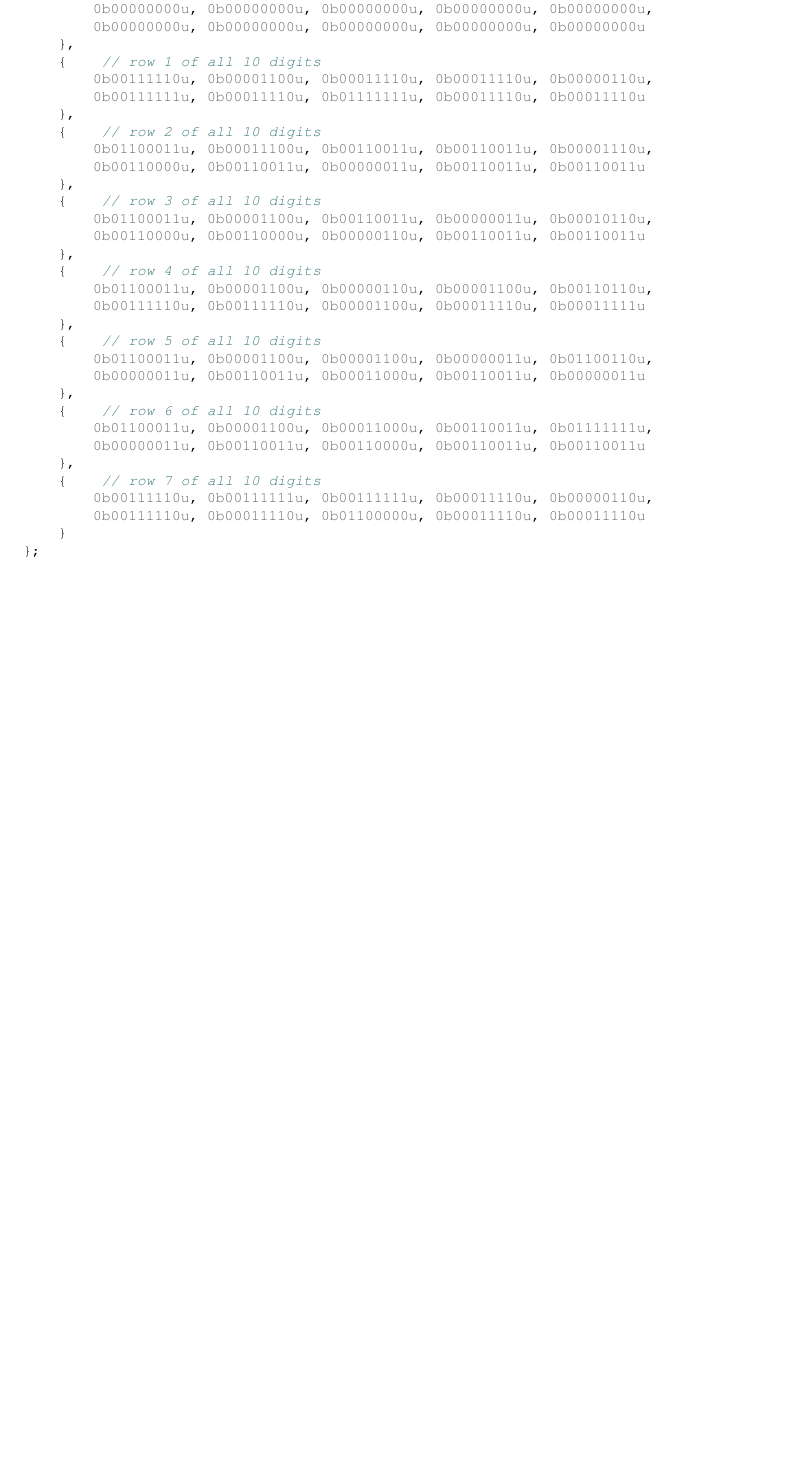
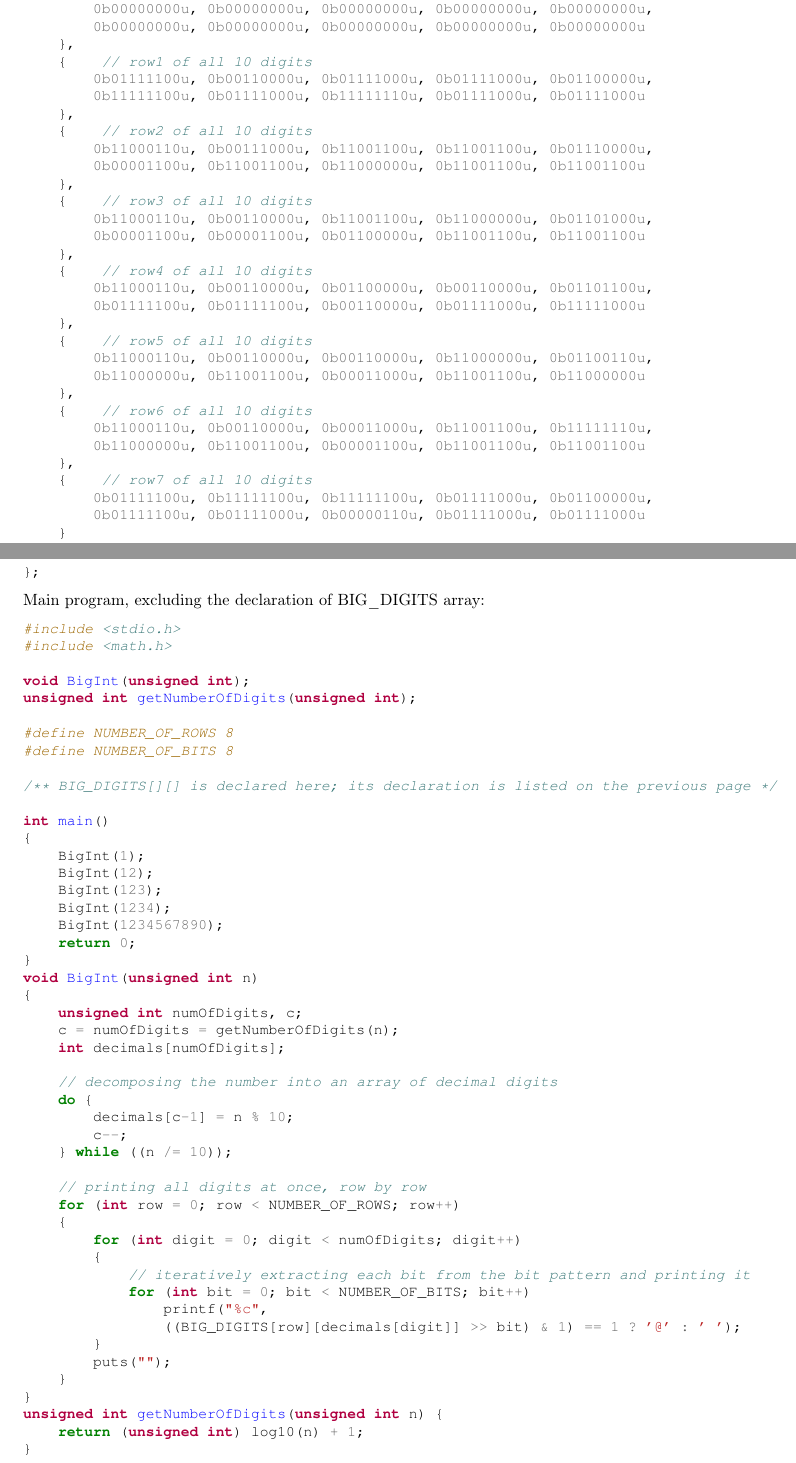
Before and after one commit to ikopyl/Programming-Languages-Spring-2018, a LaTeX problem sheet (homeworks/HW2/HW2.tex): part of page 6 of 9 before the commit and two parts of pages 6 and 7 of 10 after it, the two joined at a grey line, cut so that both start at the same text, the shorter picture padded with empty space. Compiled offline with pdfLaTeX.

Commit message:
Current changes to the LaTeX template for HW2

```diff
--- a/homeworks/HW2/HW2.tex
+++ b/homeworks/HW2/HW2.tex
@@ -242,55 +242,108 @@ Max sequence length of array g = 2
 
 	\begin{minted}[fontsize=\small]{c}
+
+
 /**
  * Digits are stored as bit patterns of 8-bit unsigned integer (char) numbers.
+ * For convenience of bit extracting & printing, the bit pattern of each char
+ * is reversed.
  *
  * Each digit requires just 8 bytes of storage - which is polynomially smaller
  * than the storage in brute-force approach where each digit is represented by
  * a 2D array of 8x8 characters, with 64 bytes of storage per digit.
  */
-const unsigned char digits[8][10] =
+#define NUMBER_OF_ROWS 8
+
+const unsigned char BIG_DIGITS[NUMBER_OF_ROWS][10] =
 {
-    {    // row 0 of all 10 digits
+    {    // row0 of all 10 digits
         0b00000000u, 0b00000000u, 0b00000000u, 0b00000000u, 0b00000000u,
         0b00000000u, 0b00000000u, 0b00000000u, 0b00000000u, 0b00000000u
     },
-    {    // row 1 of all 10 digits
-        0b00111110u, 0b00001100u, 0b00011110u, 0b00011110u, 0b00000110u,
-        0b00111111u, 0b00011110u, 0b01111111u, 0b00011110u, 0b00011110u
+    {    // row1 of all 10 digits
+        0b01111100u, 0b00110000u, 0b01111000u, 0b01111000u, 0b01100000u,
+        0b11111100u, 0b01111000u, 0b11111110u, 0b01111000u, 0b01111000u
     },
-    {    // row 2 of all 10 digits
-        0b01100011u, 0b00011100u, 0b00110011u, 0b00110011u, 0b00001110u,
-        0b00110000u, 0b00110011u, 0b00000011u, 0b00110011u, 0b00110011u
+    {    // row2 of all 10 digits
+        0b11000110u, 0b00111000u, 0b11001100u, 0b11001100u, 0b01110000u,
+        0b00001100u, 0b11001100u, 0b11000000u, 0b11001100u, 0b11001100u
     },
-    {    // row 3 of all 10 digits
-        0b01100011u, 0b00001100u, 0b00110011u, 0b00000011u, 0b00010110u,
-        0b00110000u, 0b00110000u, 0b00000110u, 0b00110011u, 0b00110011u
+    {    // row3 of all 10 digits
+        0b11000110u, 0b00110000u, 0b11001100u, 0b11000000u, 0b01101000u,
+        0b00001100u, 0b00001100u, 0b01100000u, 0b11001100u, 0b11001100u
     },
-    {    // row 4 of all 10 digits
-        0b01100011u, 0b00001100u, 0b00000110u, 0b00001100u, 0b00110110u,
-        0b00111110u, 0b00111110u, 0b00001100u, 0b00011110u, 0b00011111u
+    {    // row4 of all 10 digits
+        0b11000110u, 0b00110000u, 0b01100000u, 0b00110000u, 0b01101100u,
+        0b01111100u, 0b01111100u, 0b00110000u, 0b01111000u, 0b11111000u
     },
-    {    // row 5 of all 10 digits
-        0b01100011u, 0b00001100u, 0b00001100u, 0b00000011u, 0b01100110u,
-        0b00000011u, 0b00110011u, 0b00011000u, 0b00110011u, 0b00000011u
+    {    // row5 of all 10 digits
+        0b11000110u, 0b00110000u, 0b00110000u, 0b11000000u, 0b01100110u,
+        0b11000000u, 0b11001100u, 0b00011000u, 0b11001100u, 0b11000000u
     },
-    {    // row 6 of all 10 digits
-        0b01100011u, 0b00001100u, 0b00011000u, 0b00110011u, 0b01111111u,
-        0b00000011u, 0b00110011u, 0b00110000u, 0b00110011u, 0b00110011u
+    {    // row6 of all 10 digits
+        0b11000110u, 0b00110000u, 0b00011000u, 0b11001100u, 0b11111110u,
+        0b11000000u, 0b11001100u, 0b00001100u, 0b11001100u, 0b11001100u
     },
-    {    // row 7 of all 10 digits
-        0b00111110u, 0b00111111u, 0b00111111u, 0b00011110u, 0b00000110u,
-        0b00111110u, 0b00011110u, 0b01100000u, 0b00011110u, 0b00011110u
+    {    // row7 of all 10 digits
+        0b01111100u, 0b11111100u, 0b11111100u, 0b01111000u, 0b01100000u,
+        0b01111100u, 0b01111000u, 0b00000110u, 0b01111000u, 0b01111000u
     }
 };
 	\end{minted}
 
+	\noindent Main program, excluding the declaration of BIG_DIGITS array:
 
+	\begin{minted}[fontsize=\small]{c}
+#include <stdio.h>
+#include <math.h>
 
+void BigInt(unsigned int);
+unsigned int getNumberOfDigits(unsigned int);
 
+#define NUMBER_OF_ROWS 8
+#define NUMBER_OF_BITS 8
 
+/** BIG_DIGITS[][] is declared here; its declaration is listed on the previous page */
 
-\paragraph{}\
+int main()
+{
+    BigInt(1);
+    BigInt(12);
+    BigInt(123);
+    BigInt(1234);
+    BigInt(1234567890);
+    return 0;
+}
+void BigInt(unsigned int n)
+{
+    unsigned int numOfDigits, c;
+    c = numOfDigits = getNumberOfDigits(n);
+    int decimals[numOfDigits];
+
+    // decomposing the number into an array of decimal digits
+    do {
+        decimals[c-1] = n % 10;
+        c--;
+    } while ((n /= 10));
+
+    // printing all digits at once, row by row
+    for (int row = 0; row < NUMBER_OF_ROWS; row++)
+    {
+        for (int digit = 0; digit < numOfDigits; digit++)
+        {
+            // iteratively extracting each bit from the bit pattern and printing it
+            for (int bit = 0; bit < NUMBER_OF_BITS; bit++)
+                printf("%c",
+                ((BIG_DIGITS[row][decimals[digit]] >> bit) & 1) == 1 ? '@' : ' ');
+        }
+        puts("");
+    }
+}
+unsigned int getNumberOfDigits(unsigned int n) {
+    return (unsigned int) log10(n) + 1;
+}
+	\end{minted}
+
 
 
 	\rmfamily
```
Also changed, not shown: homeworks/HW2/HW2.pdf, homeworks/HW2/HW2.tex (2 more changed lines).
